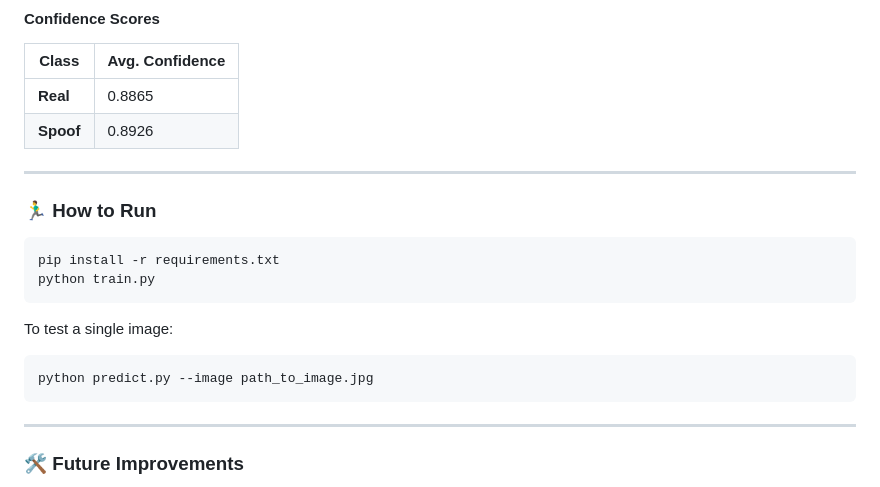
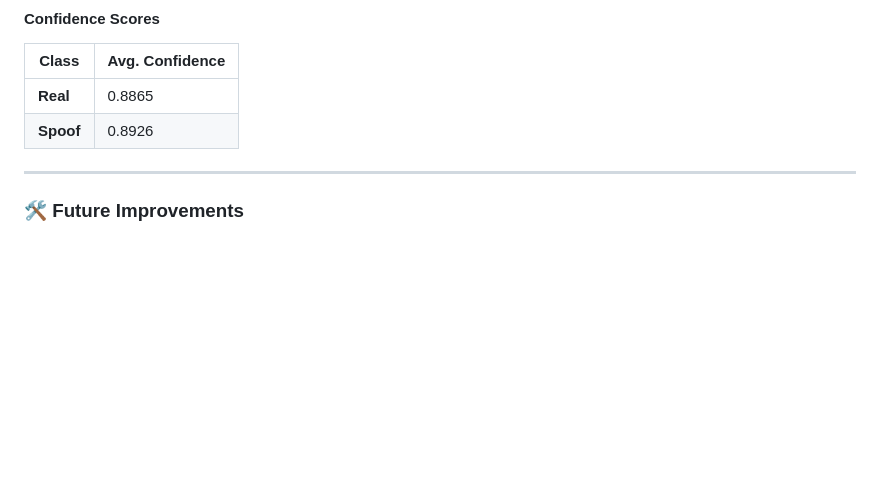
Before and after one commit to ArjunJagdale/SPOOF, a Markdown page: README.md, the part around the change. Rendered like a GitHub page; blank space fills up the shorter version.

````diff
--- a/README.md
+++ b/README.md
@@ -169,20 +169,6 @@ accuracy                            0.99      5918
 
 ---
 
-### 🏃‍♂️ How to Run
-
-```bash
-pip install -r requirements.txt
-python train.py
-```
-
-To test a single image:
-
-```python
-python predict.py --image path_to_image.jpg
-```
-
----
 
 ### 🛠 Future Improvements
 
````
